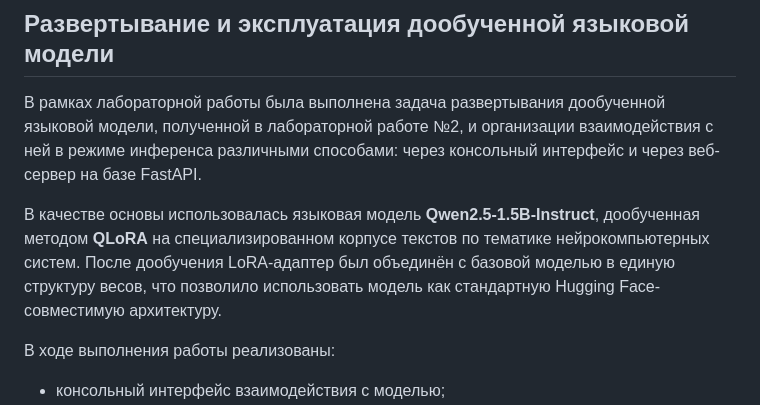
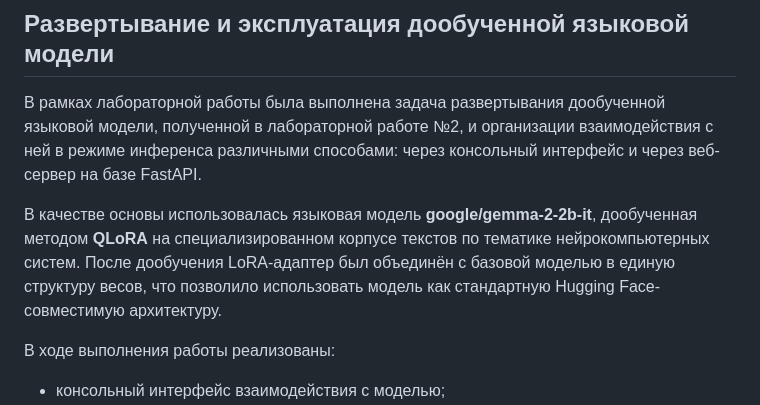
Before and after one commit to obvsly-dead/NKS_Lab3, a Markdown page: README.md, the part around the change. GitHub-like rendering.

```diff
--- a/README.md
+++ b/README.md
@@ -4,7 +4,7 @@
 
 В рамках лабораторной работы была выполнена задача развертывания дообученной языковой модели, полученной в лабораторной работе №2, и организации взаимодействия с ней в режиме инференса различными способами: через консольный интерфейс и через веб-сервер на базе FastAPI.
 
-В качестве основы использовалась языковая модель **Qwen2.5-1.5B-Instruct**, дообученная методом **QLoRA** на специализированном корпусе текстов по тематике нейрокомпьютерных систем. После дообучения LoRA-адаптер был объединён с базовой моделью в единую структуру весов, что позволило использовать модель как стандартную Hugging Face-совместимую архитектуру.
+В качестве основы использовалась языковая модель **google/gemma-2-2b-it**, дообученная методом **QLoRA** на специализированном корпусе текстов по тематике нейрокомпьютерных систем. После дообучения LoRA-адаптер был объединён с базовой моделью в единую структуру весов, что позволило использовать модель как стандартную Hugging Face-совместимую архитектуру.
 
 В ходе выполнения работы реализованы:
 
```
